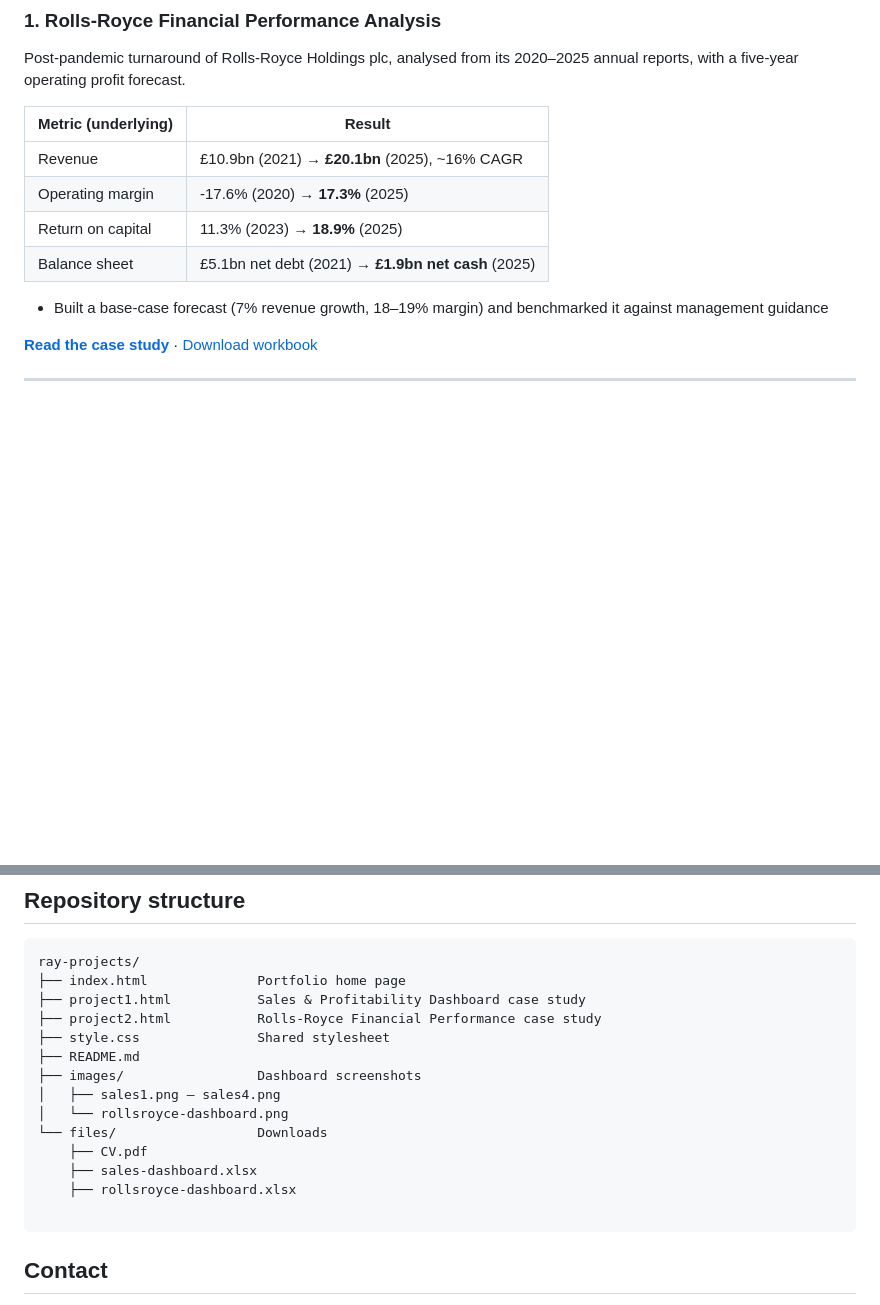
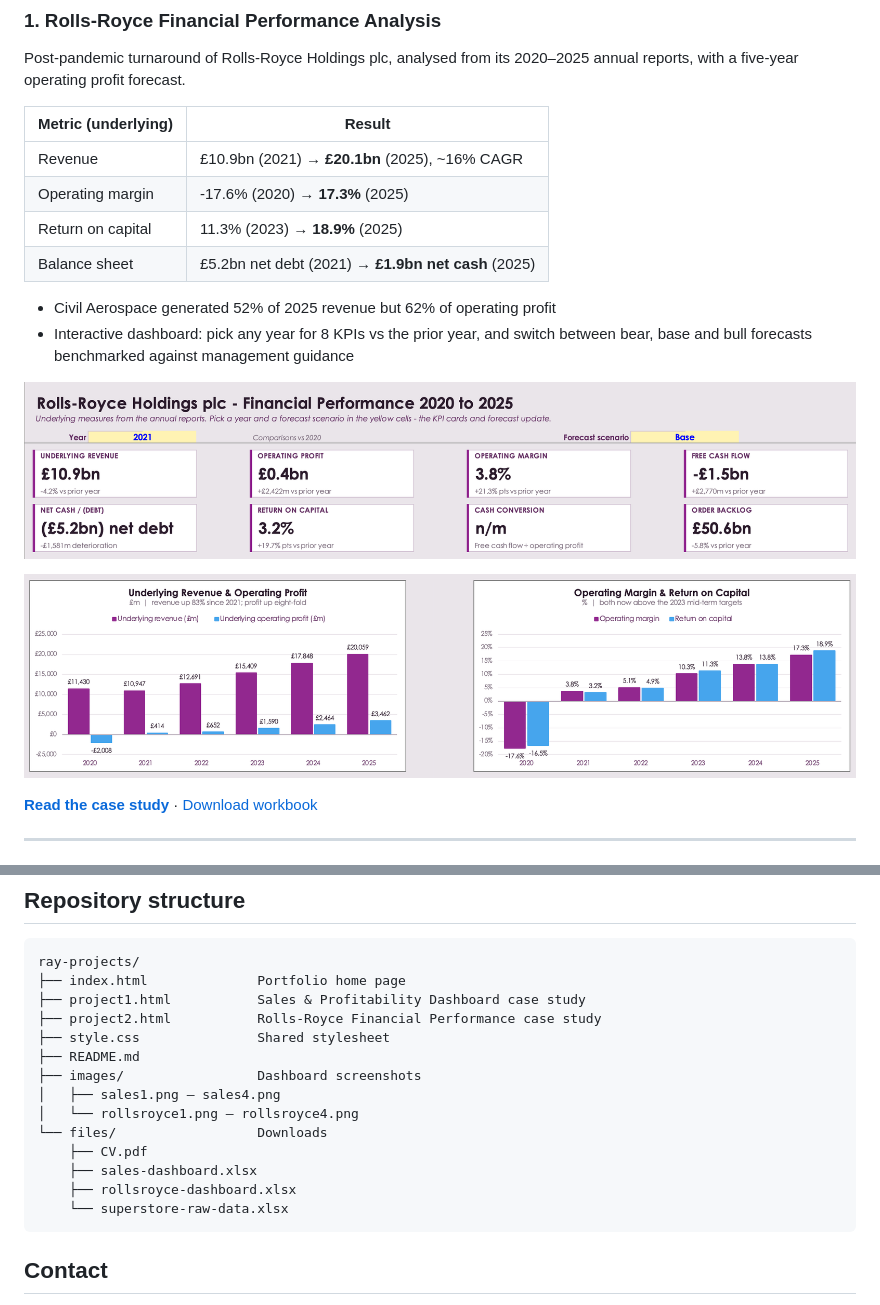
Before and after one commit to RayAkhtar-Projects/ray-projects, a Markdown page: README.md, 2 parts joined by grey strips. GitHub-like rendering; pictures changed too: images/rollsroyce1.png (added), images/rollsroyce2.png (added); blank space fills up the shorter version.

````diff
--- a/README.md
+++ b/README.md
@@ -18,9 +18,14 @@ Post-pandemic turnaround of Rolls-Royce Holdings plc, analysed from its 2020–2
 | Revenue | £10.9bn (2021) → **£20.1bn** (2025), ~16% CAGR |
 | Operating margin | -17.6% (2020) → **17.3%** (2025) |
 | Return on capital | 11.3% (2023) → **18.9%** (2025) |
-| Balance sheet | £5.1bn net debt (2021) → **£1.9bn net cash** (2025) |
+| Balance sheet | £5.2bn net debt (2021) → **£1.9bn net cash** (2025) |
 
-- Built a base-case forecast (7% revenue growth, 18–19% margin) and benchmarked it against management guidance
+- Civil Aerospace generated 52% of 2025 revenue but 62% of operating profit
+- Interactive dashboard: pick any year for 8 KPIs vs the prior year, and switch between bear, base and bull forecasts benchmarked against management guidance
+
+![Rolls-Royce dashboard KPI cards](images/rollsroyce1.png)
+
+![Rolls-Royce growth and profitability charts](images/rollsroyce2.png)
 
 **[Read the case study](https://rayakhtar-projects.github.io/ray-projects/project2.html)** · [Download workbook](files/rollsroyce-dashboard.xlsx)
 
@@ -63,12 +68,12 @@ ray-projects/
 ├── README.md
 ├── images/                 Dashboard screenshots
 │   ├── sales1.png – sales4.png
-│   └── rollsroyce-dashboard.png
+│   └── rollsroyce1.png – rollsroyce4.png
 └── files/                  Downloads
     ├── CV.pdf
     ├── sales-dashboard.xlsx
     ├── rollsroyce-dashboard.xlsx
-
+    └── superstore-raw-data.xlsx
 ```
 
 ## Contact
````
Also changed, not shown: images/rollsroyce3.png (added), images/rollsroyce4.png (added), 3 other files.
